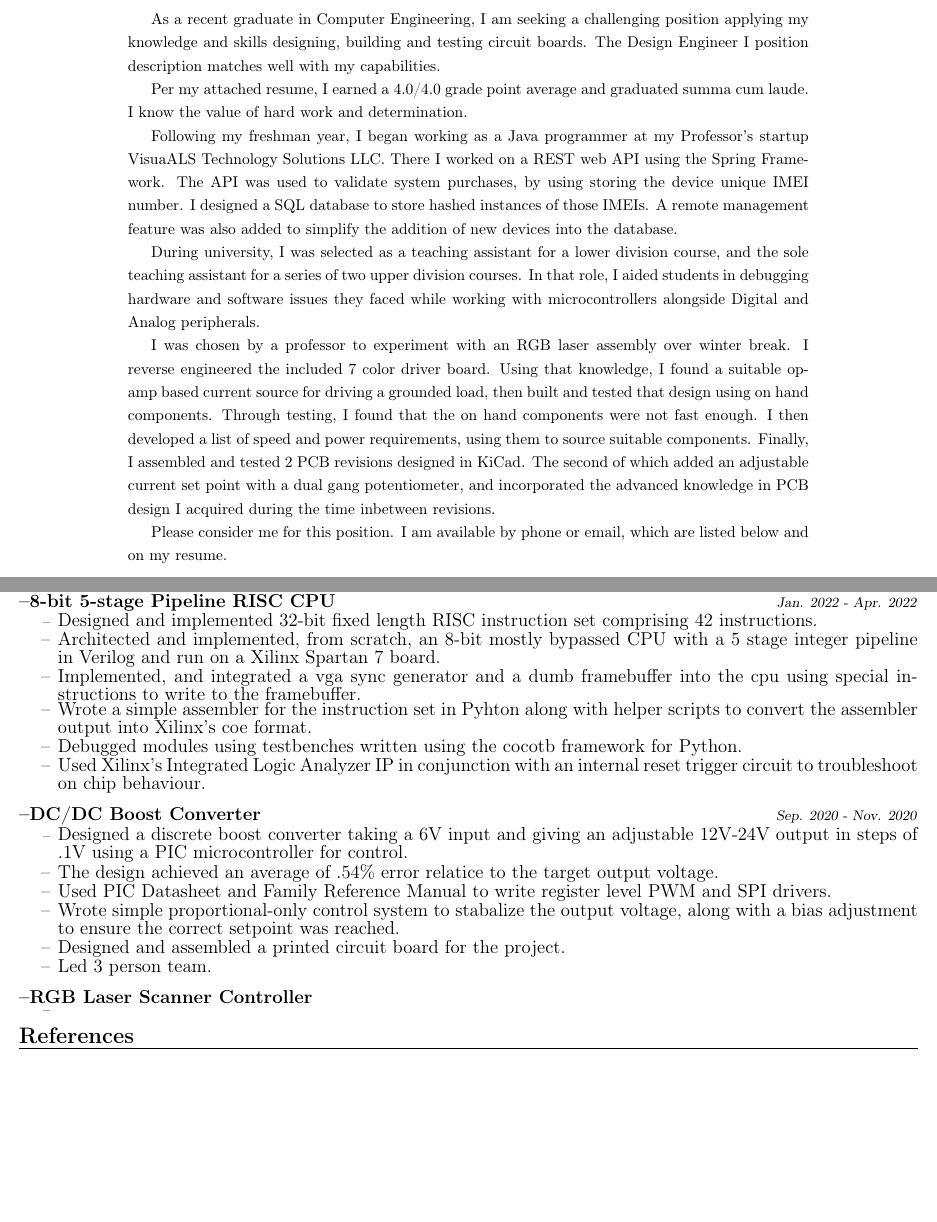
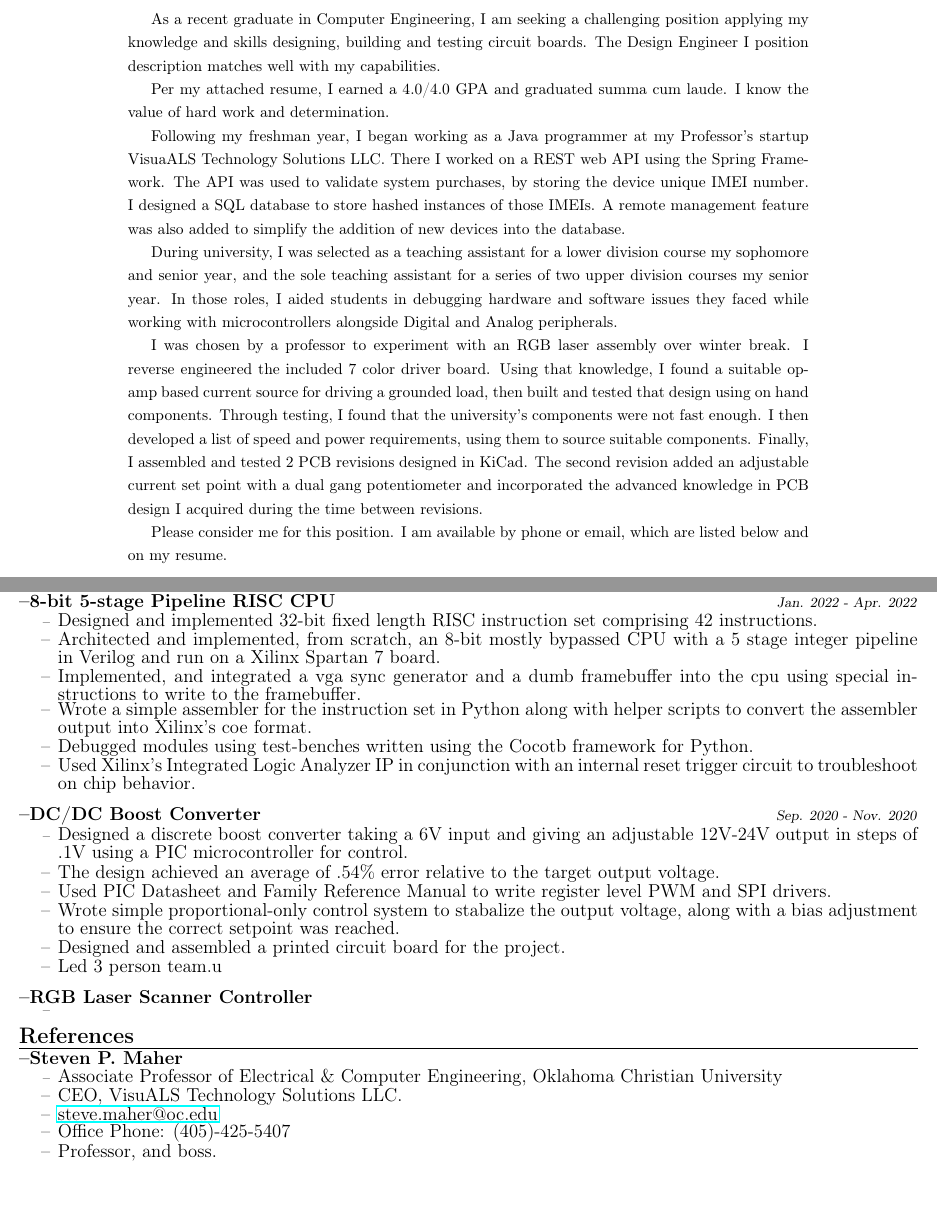
Before and after one commit to ZachWWalden/cv, a LaTeX CV (resume.tex): two parts of pages 1 and 3 of 3, joined at a grey line, cut so that both start at the same text. Compiled offline with pdfLaTeX.

Commit message:
Cover Letter Bump

```diff
--- a/resume.tex
+++ b/resume.tex
@@ -9,6 +9,7 @@
 \usepackage{enumitem}
 \usepackage{setspace}
 \usepackage{changepage}
+\usepackage{tabto}
 
 \newcommand\mybar{\kern1pt\rule[-\dp\strutbox]{.8pt}{\baselineskip}\kern1pt}
 
@@ -76,15 +77,15 @@ As a recent graduate in Computer Engineering, I am seeking a challenging positio
 and  skills designing, building and testing circuit boards. The Design Engineer I position description
 matches well with my capabilities.
 
-Per my attached resume, I earned a 4.0/4.0 grade point average and graduated summa cum laude. I know the value of hard
+Per my attached resume, I earned a 4.0/4.0 GPA and graduated summa cum laude. I know the value of hard
 work and determination.
 
-Following my freshman year, I began working as a Java programmer at my Professor's startup VisuaALS Technology Solutions LLC. There I worked on a REST web API using the Spring Framework. The API was used to validate system purchases, by using storing the device unique IMEI number. I designed a SQL database to store hashed instances of those IMEIs. A remote management feature was also added to simplify the addition of new devices into the database.
+Following my freshman year, I began working as a Java programmer at my Professor's startup VisuaALS Technology Solutions LLC. There I worked on a REST web API using the Spring Framework. The API was used to validate system purchases, by  storing the device unique IMEI number. I designed a SQL database to store hashed instances of those IMEIs. A remote management feature was also added to simplify the addition of new devices into the database.
 
-During university, I was selected as a teaching assistant for a lower division course, and the sole teaching assistant for a series of two upper division courses.
-In that role, I aided students in debugging hardware and software issues they faced while working with microcontrollers alongside Digital and Analog peripherals.
+During university, I was selected as a teaching assistant for a lower division course my sophomore and senior year, and the sole teaching assistant for a series of two upper division courses my senior year.
+In those roles, I aided students in debugging hardware and software issues they faced while working with microcontrollers alongside Digital and Analog peripherals.
 
-I was chosen by a professor to experiment with an RGB laser assembly over winter break. I reverse engineered the included 7 color driver board. Using that knowledge, I found a suitable op-amp based current source for driving a grounded load, then built and tested that design using on hand components. Through testing, I found that the on hand components were not fast enough. I then developed a list of speed and power requirements, using them to source suitable components. Finally, I assembled and tested 2 PCB revisions designed in KiCad. The second of which added an adjustable current set point with a dual gang potentiometer, and incorporated the advanced knowledge in PCB design I acquired during the time inbetween revisions.
+I was chosen by a professor to experiment with an RGB laser assembly over winter break. I reverse engineered the included 7 color driver board. Using that knowledge, I found a suitable op-amp based current source for driving a grounded load, then built and tested that design using on hand components. Through testing, I found that the university's components were not fast enough. I then developed a list of speed and power requirements, using them to source suitable components. Finally, I assembled and tested 2 PCB revisions designed in KiCad. The second revision added an adjustable current set point with a dual gang potentiometer and incorporated the advanced knowledge in PCB design I acquired during the time between revisions.
 
 Please consider me for this position.
 I am available by phone or email, which are listed below and on my resume.\\ \\
@@ -176,18 +177,18 @@ Sincerley, Zachary Walden
 			\item \large{Designed and implemented 32-bit fixed length RISC instruction set comprising 42 instructions.}
 			\item \large{Architected and implemented, from scratch, an 8-bit mostly bypassed CPU with a 5 stage integer pipeline in Verilog and run on a Xilinx Spartan 7 board.}
 			\item \large{Implemented, and integrated a vga sync generator and a dumb framebuffer into the cpu using special instructions to write to the framebuffer.}
-			\item \large{Wrote a simple assembler for the instruction set in Pyhton along with helper scripts to convert the assembler output into Xilinx's coe format.}
-			\item \large{Debugged modules using testbenches written using the cocotb framework for Python.}
-			\item \large{Used Xilinx's Integrated Logic Analyzer IP in conjunction with an internal reset trigger circuit to troubleshoot on chip behaviour.}
+			\item \large{Wrote a simple assembler for the instruction set in Python along with helper scripts to convert the assembler output into Xilinx's coe format.}
+			\item \large{Debugged modules using test-benches written using the Cocotb framework for Python.}
+			\item \large{Used Xilinx's Integrated Logic Analyzer IP in conjunction with an internal reset trigger circuit to troubleshoot on chip behavior.}
 		\end{itemize}
 	\subsection{DC/DC Boost Converter \hfill \normalfont{\small{\textsl{Sep. 2020 - Nov. 2020}}}}
 		\begin{itemize}[label=--,itemsep=-.35ex]
 			\item \large{Designed a discrete boost converter taking a 6V input and giving an adjustable 12V-24V output in steps of .1V using a PIC microcontroller for control.}
-			\item \large{The design achieved an average of .54\% error relatice to the target output voltage.}
+			\item \large{The design achieved an average of .54\% error relative to the target output voltage.}
 			\item \large{Used PIC Datasheet and Family Reference Manual to write register level PWM and SPI drivers.}
 			\item \large{Wrote simple proportional-only control system to stabalize the output voltage, along with a bias adjustment to ensure the correct setpoint was reached.}
 			\item \large{Designed and assembled a printed circuit board for the project.}
-			\item \large{Led 3 person team.}
+			\item \large{Led 3 person team.u}
 		\end{itemize}
 	\subsection{RGB Laser Scanner Controller}
 		\begin{itemize}[label=--,itemsep=-.75ex]
@@ -195,6 +196,14 @@ Sincerley, Zachary Walden
 		\end{itemize}
 
 \section{References}
+	\subsection{Steven P. Maher}
+		\begin{itemize}[label=--,itemsep=-.35ex]
+			\item \large{Associate Professor of Electrical \& Computer Engineering, Oklahoma Christian University}
+			\item \large{CEO, VisuALS Technology Solutions LLC.}
+			\item \large{\href{mailto::steve.maher@oc.edu}{\large{steve.maher@oc.edu}}}
+			\item \large{Office Phone: (405)-425-5407}
+			\item \large{Professor, and boss.}
+		\end{itemize}
 
 \end{spacing}
 \end{document}
```
Also changed, not shown: resume.pdf, resume.tex (18 more changed lines).
